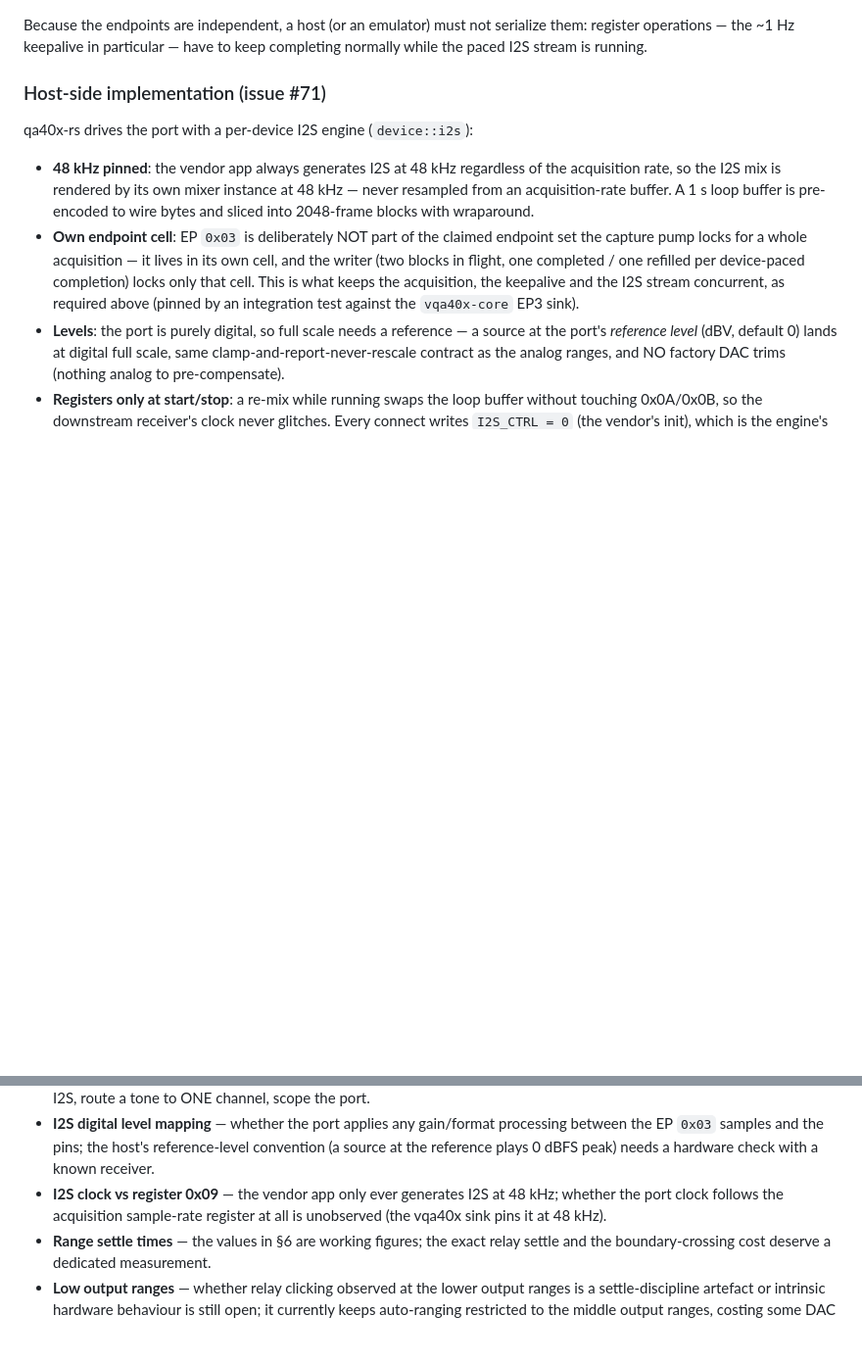
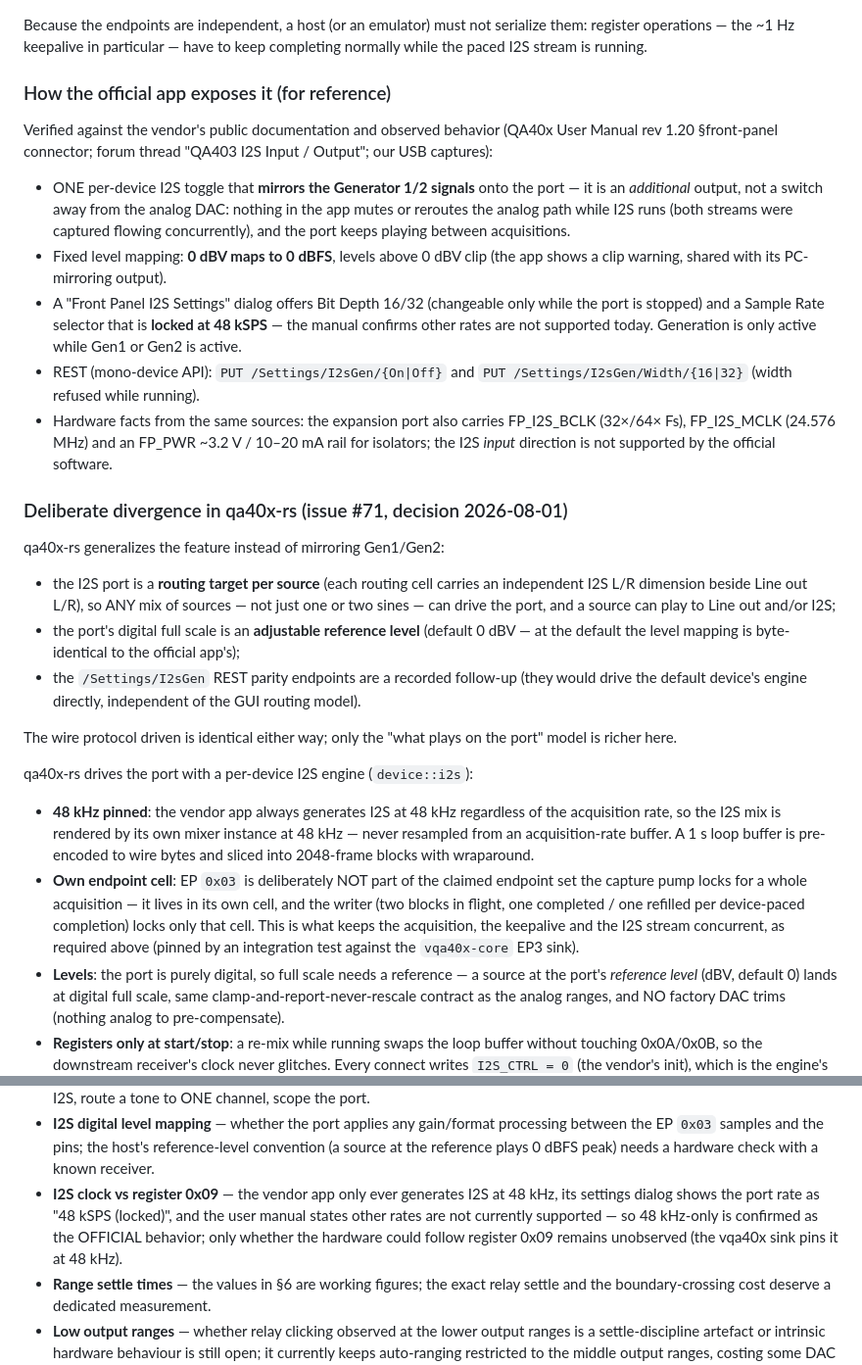
Before and after one commit to GarageDeveloper/qa40x-rs, a Markdown page: doc/device-notes.md, 2 parts joined by grey strips. Shown at 98% size. GitHub-like rendering; blank space fills up the shorter version.

Commit message:
docs(i2s): record the official app's I2S semantics and our deliberate divergence (#71)
Verified against the QA40x User Manual (rev 1.20), the vendor forum
thread 'QA403 I2S Input / Output' and our USB captures: the official app's
I2S toggle MIRRORS Generator 1/2 onto the port (an additional output,
never a switch away from the analog DAC — both streams captured flowing
concurrently), at a fixed 0 dBV = 0 dBFS mapping, 48 kSPS locked (the
settings dialog shows the rate selector but only Bit Depth 16/32 is
applied, port stopped), with REST PUT /Settings/I2sGen/{OnOff,Width}.

qa40x-rs deliberately generalizes (decision 2026-08-01): per-source I2S
routing dimension, any source mix, adjustable reference level — identical
level mapping at the default 0 dBV. /Settings/I2sGen REST parity recorded
as a follow-up. The 48 kHz-only open question in §12 is now confirmed as
official behavior by the manual; only the hardware's own capability
remains unobserved.

Co-Authored-By: Claude Fable 5 <noreply@anthropic.com>

```diff
--- a/doc/device-notes.md
+++ b/doc/device-notes.md
@@ -359,7 +359,47 @@ Because the endpoints are independent, a host (or an emulator) must not
 serialize them: register operations — the ~1 Hz keepalive in particular —
 have to keep completing normally while the paced I2S stream is running.
 
-### Host-side implementation (issue #71)
+### How the official app exposes it (for reference)
+
+Verified against the vendor's public documentation and observed behavior
+(QA40x User Manual rev 1.20 §front-panel connector; forum thread "QA403
+I2S Input / Output"; our USB captures):
+
+- ONE per-device I2S toggle that **mirrors the Generator 1/2 signals** onto
+  the port — it is an *additional* output, not a switch away from the
+  analog DAC: nothing in the app mutes or reroutes the analog path while
+  I2S runs (both streams were captured flowing concurrently), and the port
+  keeps playing between acquisitions.
+- Fixed level mapping: **0 dBV maps to 0 dBFS**, levels above 0 dBV clip
+  (the app shows a clip warning, shared with its PC-mirroring output).
+- A "Front Panel I2S Settings" dialog offers Bit Depth 16/32 (changeable
+  only while the port is stopped) and a Sample Rate selector that is
+  **locked at 48 kSPS** — the manual confirms other rates are not
+  supported today. Generation is only active while Gen1 or Gen2 is active.
+- REST (mono-device API): `PUT /Settings/I2sGen/{On|Off}` and
+  `PUT /Settings/I2sGen/Width/{16|32}` (width refused while running).
+- Hardware facts from the same sources: the expansion port also carries
+  FP_I2S_BCLK (32×/64× Fs), FP_I2S_MCLK (24.576 MHz) and an FP_PWR
+  ~3.2 V / 10–20 mA rail for isolators; the I2S *input* direction is not
+  supported by the official software.
+
+### Deliberate divergence in qa40x-rs (issue #71, decision 2026-08-01)
+
+qa40x-rs generalizes the feature instead of mirroring Gen1/Gen2:
+
+- the I2S port is a **routing target per source** (each routing cell
+  carries an independent I2S L/R dimension beside Line out L/R), so ANY
+  mix of sources — not just one or two sines — can drive the port, and a
+  source can play to Line out and/or I2S;
+- the port's digital full scale is an **adjustable reference level**
+  (default 0 dBV — at the default the level mapping is byte-identical to
+  the official app's);
+- the `/Settings/I2sGen` REST parity endpoints are a recorded follow-up
+  (they would drive the default device's engine directly, independent of
+  the GUI routing model).
+
+The wire protocol driven is identical either way; only the "what plays on
+the port" model is richer here.
 
 qa40x-rs drives the port with a per-device I2S engine (`device::i2s`):
 
@@ -415,8 +455,11 @@ qa40x-rs drives the port with a per-device I2S engine (`device::i2s`):
   reference-level convention (a source at the reference plays 0 dBFS peak)
   needs a hardware check with a known receiver.
 - **I2S clock vs register 0x09** — the vendor app only ever generates I2S
-  at 48 kHz; whether the port clock follows the acquisition sample-rate
-  register at all is unobserved (the vqa40x sink pins it at 48 kHz).
+  at 48 kHz, its settings dialog shows the port rate as "48 kSPS
+  (locked)", and the user manual states other rates are not currently
+  supported — so 48 kHz-only is confirmed as the OFFICIAL behavior; only
+  whether the hardware could follow register 0x09 remains unobserved (the
+  vqa40x sink pins it at 48 kHz).
 - **Range settle times** — the values in §6 are working figures; the exact
   relay settle and the boundary-crossing cost deserve a dedicated measurement.
 - **Low output ranges** — whether relay clicking observed at the lower output
```
Also changed, not shown: README.md (+4 -1 lines).
